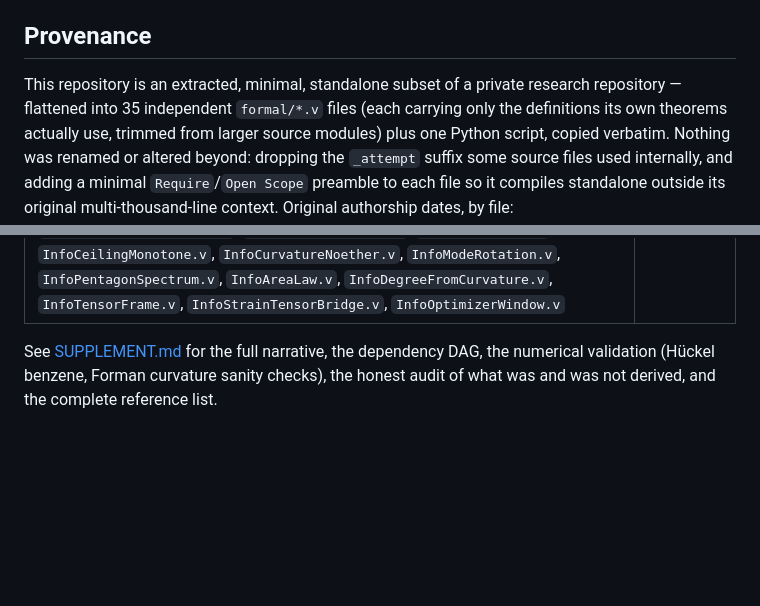
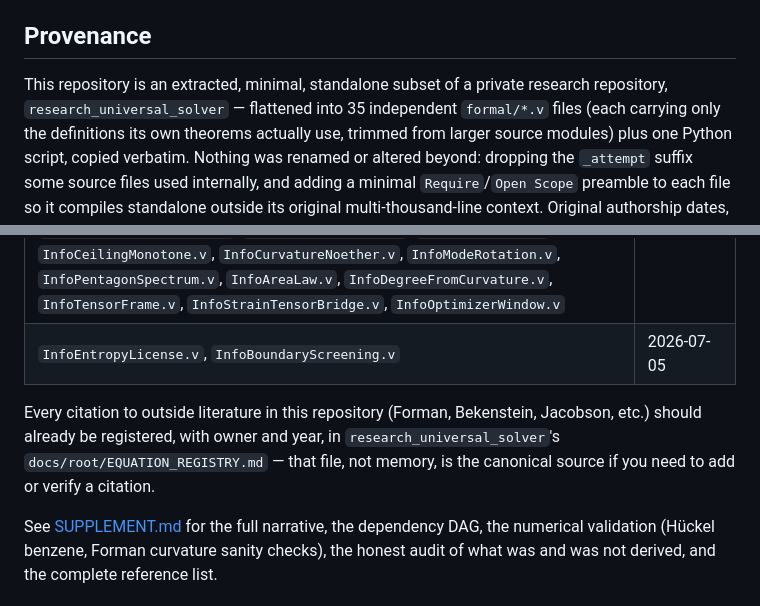
Before and after one commit to morrocwi/causal-quantum-gravity, a Markdown page: README.md, 2 parts joined by grey strips. Drawn GitHub-style; blank space fills up the shorter version.

```diff
--- a/README.md
+++ b/README.md
@@ -182,7 +182,7 @@ Removes all `.vo`/`.vok`/`.vos`/`.glob`/`.aux` build artifacts.
 ## Provenance
 
 This repository is an extracted, minimal, standalone subset of a private
-research repository — flattened into 35 independent `formal/*.v` files (each
+research repository, `research_universal_solver` — flattened into 35 independent `formal/*.v` files (each
 carrying only the definitions its own theorems actually use, trimmed from
 larger source modules) plus one Python script, copied verbatim. Nothing was
 renamed or altered beyond: dropping the `_attempt` suffix some source files
@@ -195,6 +195,12 @@ context. Original authorship dates, by file:
 | `InfoLorentz.v`, `InfoLorentzContinuum.v`, `InfoLorentzInvariance.v` | 2026-06-27 |
 | `RDL_GammaSpectral.v`, `InfoCoercivityBoundedClosure.v`, `InfoDiscreteGraphCurvature.v`, `InfoSchrodinger.v`, `InfoAnalysisLift.v`, `InfoQuantumGravityRootBridge.v`, `InfoQuantumRelativityUnification.v`, `scripts/verify_quantum_gravity_root_bridge.py` | 2026-07-04 / 2026-07-05 |
 | `InfoSpectralCeiling.v`, `InfoRecurrenceEnergy.v`, `InfoQuantumFrequencyCeiling.v`, `InfoGraphFluxBalance.v`, `InfoCompanionSkew.v`, `InfoCausalSignature.v`, `InfoGraphNoether.v`, `InfoGraphGrowth.v`, `InfoActionStationarity.v`, `InfoCurvatureBalance.v`, `InfoProductSpectrum.v`, `InfoContinuumLimit_nD.v`, `InfoWeightedReadout.v`, `InfoCrossTermDominance.v`, `InfoDiskBeforeLock.v`, `InfoGrowthFold.v`, `InfoCeilingMonotone.v`, `InfoCurvatureNoether.v`, `InfoModeRotation.v`, `InfoPentagonSpectrum.v`, `InfoAreaLaw.v`, `InfoDegreeFromCurvature.v`, `InfoTensorFrame.v`, `InfoStrainTensorBridge.v`, `InfoOptimizerWindow.v` | 2026-07-05 |
+| `InfoEntropyLicense.v`, `InfoBoundaryScreening.v` | 2026-07-05 |
+
+Every citation to outside literature in this repository (Forman, Bekenstein,
+Jacobson, etc.) should already be registered, with owner and year, in
+`research_universal_solver`'s `docs/root/EQUATION_REGISTRY.md` — that file, not
+memory, is the canonical source if you need to add or verify a citation.
 
 See [SUPPLEMENT.md](SUPPLEMENT.md) for the full narrative, the dependency DAG, the
 numerical validation (Hückel benzene, Forman curvature sanity checks), the
```
Also changed, not shown: CLAUDE.md (added, +73 -0 lines), SUPPLEMENT.md (+74 -0 lines).
